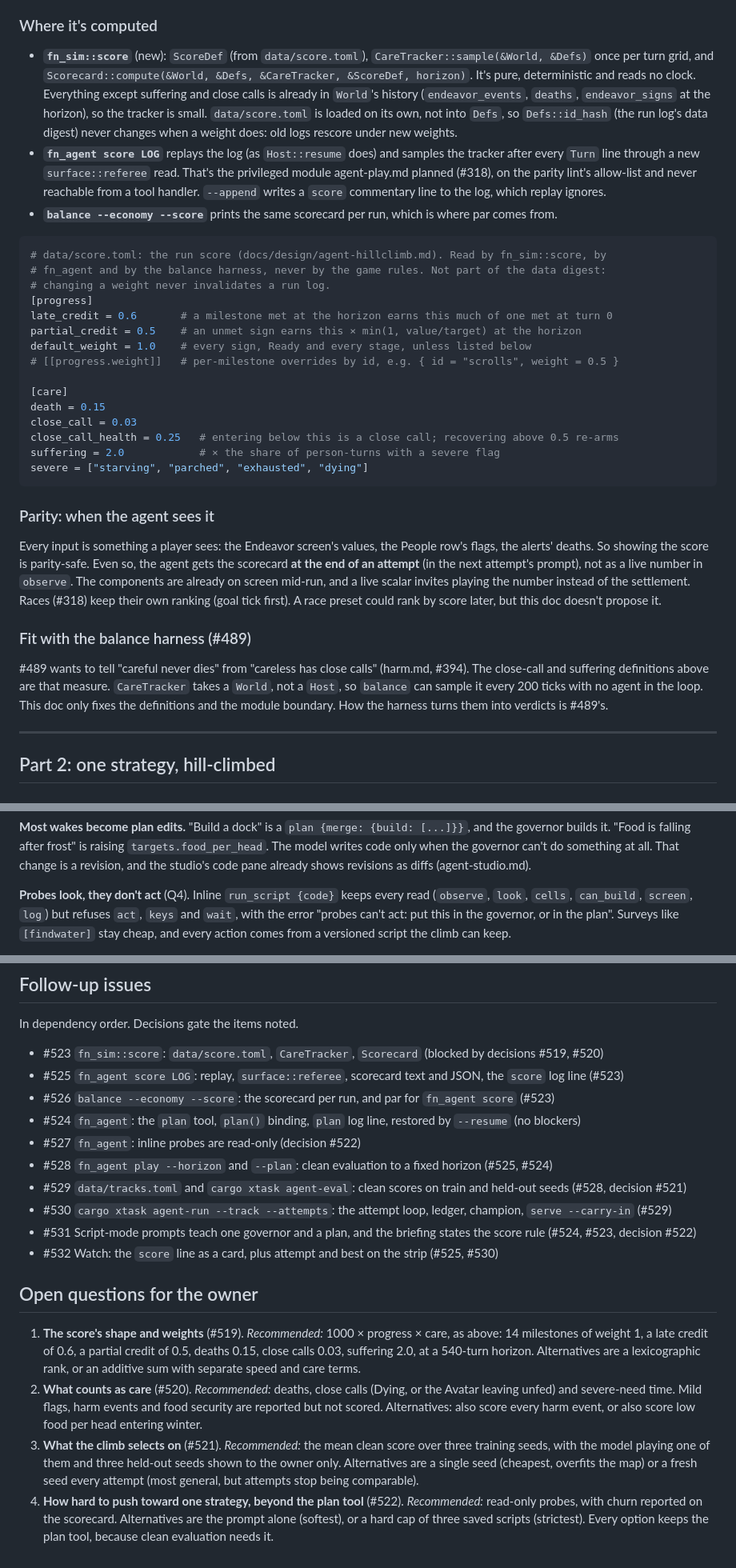
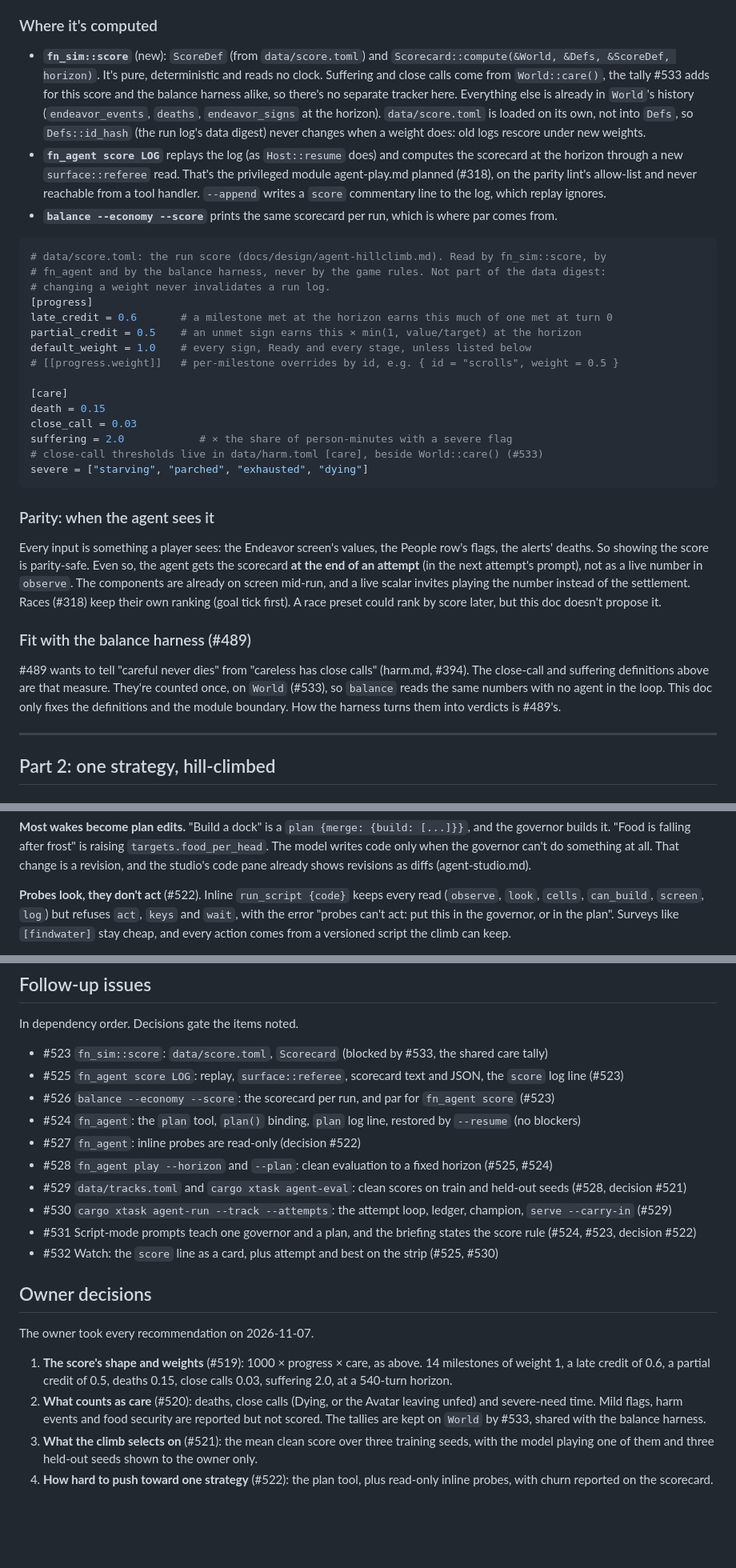
Before and after one commit to gizmo385/four-nations, a Markdown page: docs/design/agent-hillclimb.md, 3 parts joined by grey strips. Shown at 80% size. Drawn GitHub-style; blank space fills up the shorter version.

````diff
--- a/docs/design/agent-hillclimb.md
+++ b/docs/design/agent-hillclimb.md
@@ -213,15 +215,15 @@ Idle count, the Endeavor screen, the alerts) or the agent's own actions.
 
 ### Where it's computed
 
-- **`fn_sim::score`** (new): `ScoreDef` (from `data/score.toml`), `CareTracker::sample(&World,
-  &Defs)` once per turn grid, and `Scorecard::compute(&World, &Defs, &CareTracker, &ScoreDef,
-  horizon)`. It's pure, deterministic and reads no clock. Everything except suffering and close
-  calls is already in `World`'s history (`endeavor_events`, `deaths`, `endeavor_signs` at the
-  horizon), so the tracker is small. `data/score.toml` is loaded on its own, not into `Defs`, so
+- **`fn_sim::score`** (new): `ScoreDef` (from `data/score.toml`) and
+  `Scorecard::compute(&World, &Defs, &ScoreDef, horizon)`. It's pure, deterministic and reads no
+  clock. Suffering and close calls come from `World::care()`, the tally #533 adds for this score
+  and the balance harness alike, so there's no separate tracker here. Everything else is already
+  in `World`'s history (`endeavor_events`, `deaths`, `endeavor_signs` at the horizon). `data/score.toml` is loaded on its own, not into `Defs`, so
   `Defs::id_hash` (the run log's data digest) never changes when a weight does: old logs rescore
   under new weights.
-- **`fn_agent score LOG`** replays the log (as `Host::resume` does) and samples the tracker
-  after every `Turn` line through a new `surface::referee` read. That's the privileged module
+- **`fn_agent score LOG`** replays the log (as `Host::resume` does) and computes the scorecard
+  at the horizon through a new `surface::referee` read. That's the privileged module
   agent-play.md planned (#318), on the parity lint's allow-list and never reachable from a tool
   handler. `--append` writes a `score` commentary line to the log, which replay ignores.
 - **`balance --economy --score`** prints the same scorecard per run, which is where par comes
@@ -240,8 +242,8 @@ default_weight = 1.0    # every sign, Ready and every stage, unless listed below
 [care]
 death = 0.15
 close_call = 0.03
-close_call_health = 0.25   # entering below this is a close call; recovering above 0.5 re-arms
-suffering = 2.0            # × the share of person-turns with a severe flag
+suffering = 2.0            # × the share of person-minutes with a severe flag
+# close-call thresholds live in data/harm.toml [care], beside World::care() (#533)
 severe = ["starving", "parched", "exhausted", "dying"]
 ```
 
@@ -257,8 +259,8 @@ could rank by score later, but this doc doesn't propose it.
 ### Fit with the balance harness (#489)
 
 #489 wants to tell "careful never dies" from "careless has close calls" (harm.md, #394). The
-close-call and suffering definitions above are that measure. `CareTracker` takes a `World`, not
-a `Host`, so `balance` can sample it every 200 ticks with no agent in the loop. This doc only
+close-call and suffering definitions above are that measure. They're counted once, on `World`
+(#533), so `balance` reads the same numbers with no agent in the loop. This doc only
 fixes the definitions and the module boundary. How the harness turns them into verdicts is
 #489's.
 
@@ -330,7 +332,7 @@ governor builds it. "Food is falling after frost" is raising `targets.food_per_h
 writes code only when the governor can't do something at all. That change is a revision, and the
 studio's code pane already shows revisions as diffs (agent-studio.md).
 
-**Probes look, they don't act** (Q4). Inline `run_script {code}` keeps every read (`observe`,
+**Probes look, they don't act** (#522). Inline `run_script {code}` keeps every read (`observe`,
 `look`, `cells`, `can_build`, `screen`, `log`) but refuses `act`, `keys` and `wait`, with the
 error "probes can't act: put this in the governor, or in the plan". Surveys like `[findwater]`
 stay cheap, and every action comes from a versioned script the climb can keep.
@@ -471,8 +473,7 @@ Today's strip at the end of the evidence run (`fn_tui --watch run.jsonl --frame
 
 In dependency order. Decisions gate the items noted.
 
-- #523 `fn_sim::score`: `data/score.toml`, `CareTracker`, `Scorecard` (blocked by decisions
-  #519, #520)
+- #523 `fn_sim::score`: `data/score.toml`, `Scorecard` (blocked by #533, the shared care tally)
 - #525 `fn_agent score LOG`: replay, `surface::referee`, scorecard text and JSON, the `score`
   log line (#523)
 - #526 `balance --economy --score`: the scorecard per run, and par for `fn_agent score` (#523)
@@ -488,21 +489,17 @@ In dependency order. Decisions gate the items noted.
   rule (#524, #523, decision #522)
 - #532 Watch: the `score` line as a card, plus attempt and best on the strip (#525, #530)
 
-## Open questions for the owner
+## Owner decisions
 
-1. **The score's shape and weights** (#519). *Recommended:* 1000 × progress × care, as above:
-   14 milestones of weight 1, a late credit of 0.6, a partial credit of 0.5, deaths 0.15, close
-   calls 0.03, suffering 2.0, at a 540-turn horizon. Alternatives are a lexicographic rank, or an
-   additive sum with separate speed and care terms.
-2. **What counts as care** (#520). *Recommended:* deaths, close calls (Dying, or the Avatar
-   leaving unfed) and severe-need time. Mild flags, harm events and food security are reported
-   but not scored. Alternatives: also score every harm event, or also score low food per head
-   entering winter.
-3. **What the climb selects on** (#521). *Recommended:* the mean clean score over three training
-   seeds, with the model playing one of them and three held-out seeds shown to the owner only.
-   Alternatives are a single seed (cheapest, overfits the map) or a fresh seed every attempt
-   (most general, but attempts stop being comparable).
-4. **How hard to push toward one strategy, beyond the plan tool** (#522). *Recommended:*
-   read-only probes, with churn reported on the scorecard. Alternatives are the prompt alone
-   (softest), or a hard cap of three saved scripts (strictest). Every option keeps the plan tool,
-   because clean evaluation needs it.
+The owner took every recommendation on 2026-11-07.
+
+1. **The score's shape and weights** (#519): 1000 × progress × care, as above. 14 milestones of
+   weight 1, a late credit of 0.6, a partial credit of 0.5, deaths 0.15, close calls 0.03,
+   suffering 2.0, at a 540-turn horizon.
+2. **What counts as care** (#520): deaths, close calls (Dying, or the Avatar leaving unfed) and
+   severe-need time. Mild flags, harm events and food security are reported but not scored.
+   The tallies are kept on `World` by #533, shared with the balance harness.
+3. **What the climb selects on** (#521): the mean clean score over three training seeds, with
+   the model playing one of them and three held-out seeds shown to the owner only.
+4. **How hard to push toward one strategy** (#522): the plan tool, plus read-only inline probes,
+   with churn reported on the scorecard.
````
Also changed, not shown: other parts of docs/design/agent-hillclimb.md (+8 -6 lines), docs/design/balance-harness.md (+26 -27 lines).
